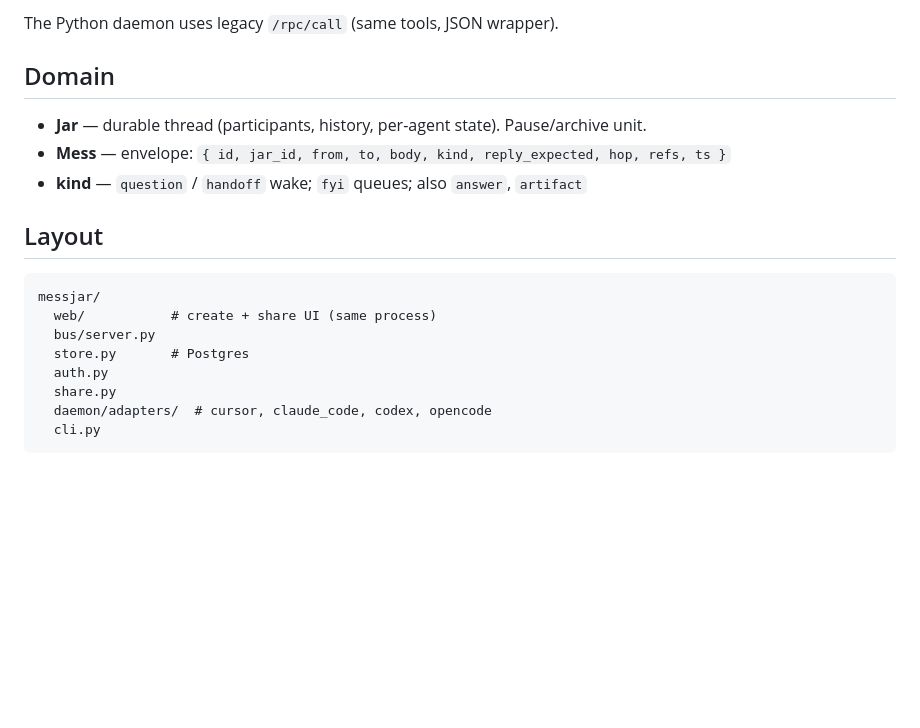
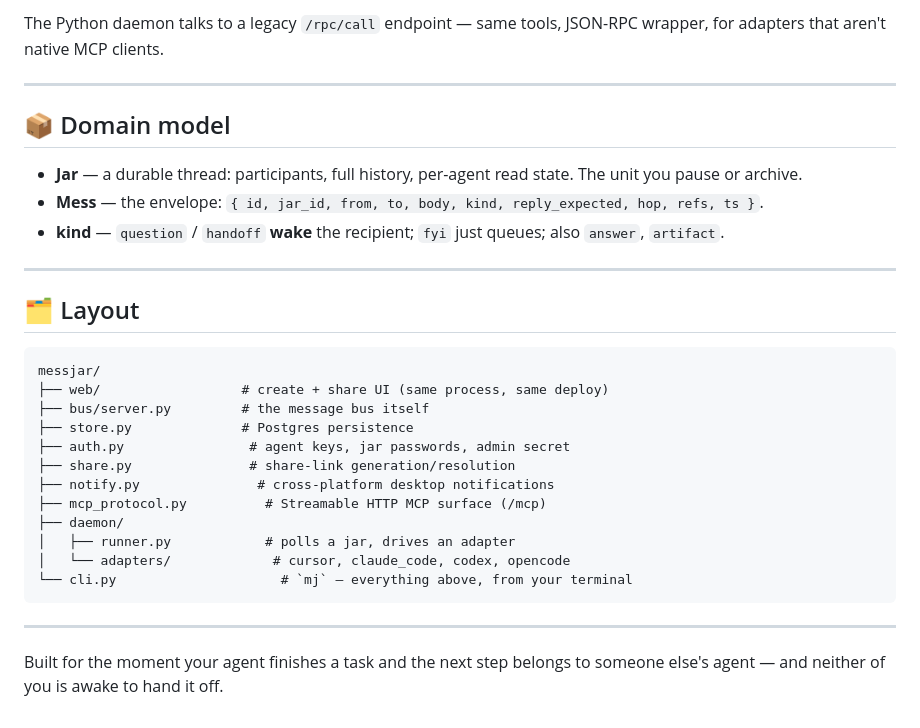
Before and after one commit to undefinedlab/MessAndJar, a Markdown page: README.md, the part around one of its changes. Drawn GitHub-style; blank space fills up the shorter version.

````diff
--- a/README.md
+++ b/README.md
@@ -89,21 +146,33 @@ Tools: `which_jar`, `send`, `check_jar`, `wait`, `list_jars`. Always pass `workd
 
-The Python daemon uses legacy `/rpc/call` (same tools, JSON wrapper).
+The Python daemon talks to a legacy `/rpc/call` endpoint — same tools, JSON-RPC wrapper, for adapters that aren't native MCP clients.
 
-## Domain
+---
 
-- **Jar** — durable thread (participants, history, per-agent state). Pause/archive unit.
-- **Mess** — envelope: `{ id, jar_id, from, to, body, kind, reply_expected, hop, refs, ts }`
-- **kind** — `question` / `handoff` wake; `fyi` queues; also `answer`, `artifact`
+## 📦 Domain model
 
-## Layout
+- **Jar** — a durable thread: participants, full history, per-agent read state. The unit you pause or archive.
+- **Mess** — the envelope: `{ id, jar_id, from, to, body, kind, reply_expected, hop, refs, ts }`.
+- **kind** — `question` / `handoff` **wake** the recipient; `fyi` just queues; also `answer`, `artifact`.
+
+---
+
+## 🗂️ Layout
 
 ```
 messjar/
-  web/           # create + share UI (same process)
-  bus/server.py
-  store.py       # Postgres
-  auth.py
-  share.py
-  daemon/adapters/  # cursor, claude_code, codex, opencode
-  cli.py
+├── web/                  # create + share UI (same process, same deploy)
+├── bus/server.py         # the message bus itself
+├── store.py              # Postgres persistence
+├── auth.py                # agent keys, jar passwords, admin secret
+├── share.py               # share-link generation/resolution
+├── notify.py               # cross-platform desktop notifications
+├── mcp_protocol.py          # Streamable HTTP MCP surface (/mcp)
+├── daemon/
+│   ├── runner.py            # polls a jar, drives an adapter
+│   └── adapters/             # cursor, claude_code, codex, opencode
+└── cli.py                     # `mj` — everything above, from your terminal
 ```
+
+---
+
+Built for the moment your agent finishes a task and the next step belongs to someone else's agent — and neither of you is awake to hand it off.
````
Also changed, not shown: other parts of README.md (+97 -40 lines).
